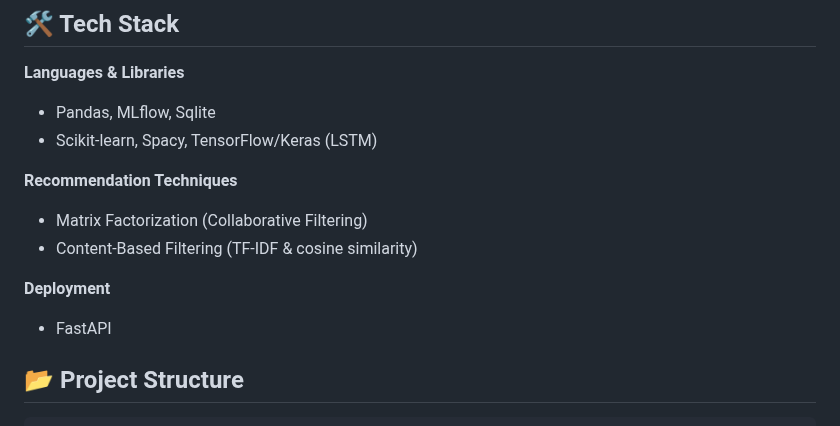
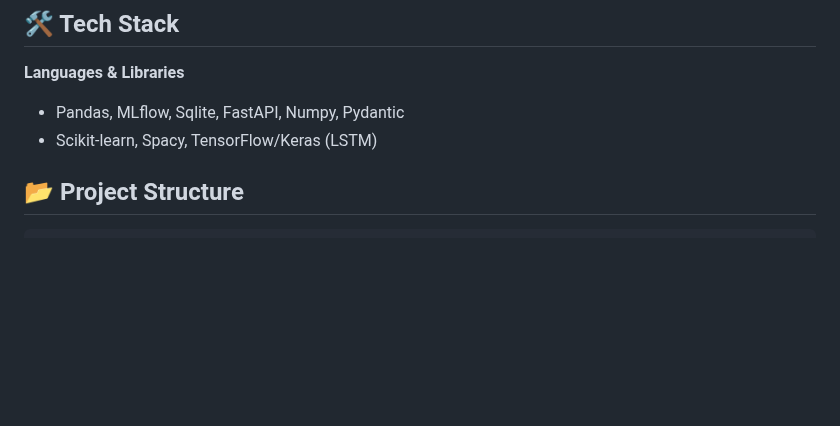
Before and after one commit to JunaidK0012/Anime-Recommendation, a Markdown page: README.md, the part around the change. Rendered like a GitHub page; blank space fills up the shorter version.

````diff
--- a/README.md
+++ b/README.md
@@ -16,15 +16,9 @@ https://github.com/user-attachments/assets/dc0258b3-66b2-48b0-b50e-3ddd0ae7fc90
 
 ## 🛠️ Tech Stack
 **Languages & Libraries**
-- Pandas, MLflow, Sqlite
+- Pandas, MLflow, Sqlite, FastAPI, Numpy, Pydantic
 - Scikit-learn, Spacy, TensorFlow/Keras (LSTM)
 
-**Recommendation Techniques**
-- Matrix Factorization (Collaborative Filtering)
-- Content-Based Filtering (TF-IDF & cosine similarity)
-
-**Deployment**
-- FastAPI
 
 ## 📂 Project Structure
 ```
````
